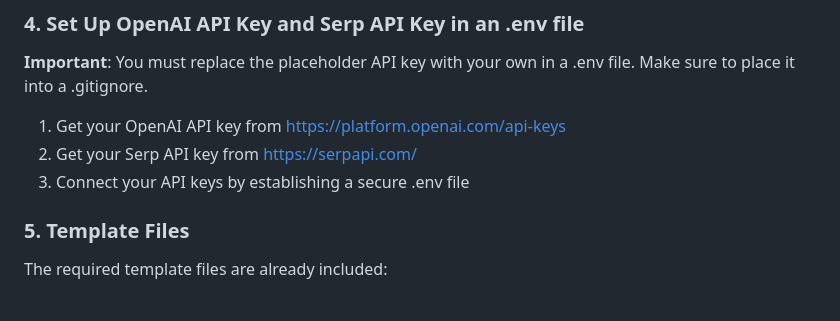
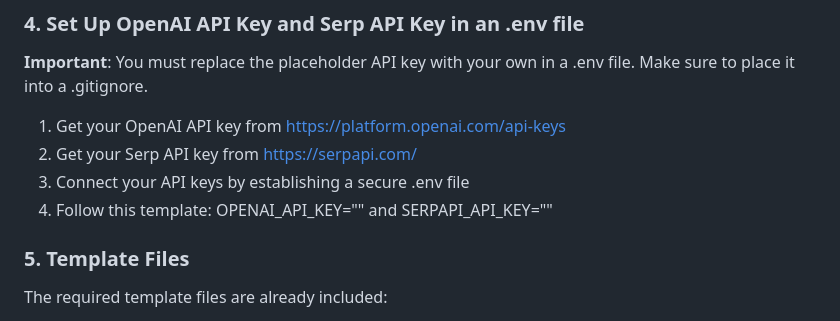
Before and after one commit to JanneKoch/klear_teardown_automation, a Markdown page: README.md, the part around the change. Rendered like a GitHub page.

Commit message:
Instruction updates

```diff
--- a/README.md
+++ b/README.md
@@ -65,6 +65,7 @@ python3.11 -m pip install crewai==0.148.0 flask beautifulsoup4 requests langchai
 1. Get your OpenAI API key from https://platform.openai.com/api-keys
 2. Get your Serp API key from https://serpapi.com/
 3. Connect your API keys by establishing a secure .env file
+4. Follow this template: OPENAI_API_KEY="" and SERPAPI_API_KEY=""
 
 
 ### 5. Template Files
```
